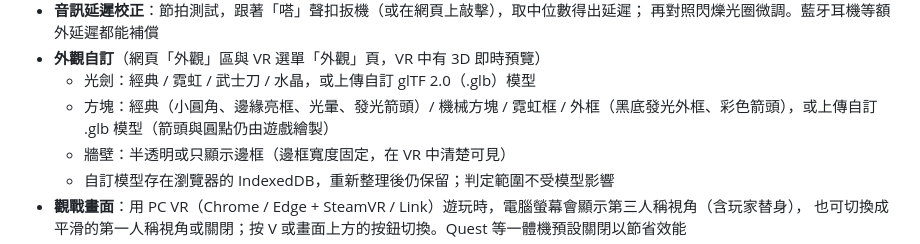
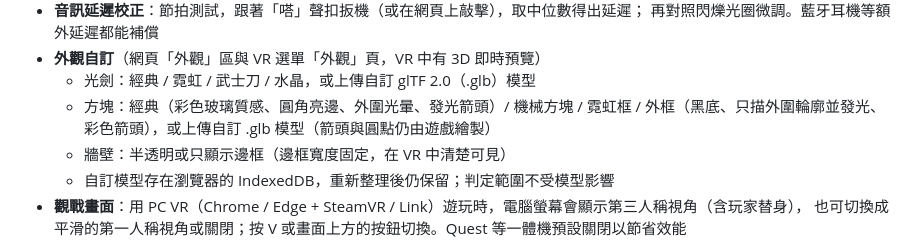
Before and after one commit to kevinchen-pimq/report-ppt, a Markdown page: README.md, the part around the change. Rendered like a GitHub page.

Commit message:
README: describe the glass classic notes and silhouette outline notes
Co-Authored-By: Claude Opus 5.5 <noreply@anthropic.com>
Claude-Session: https://claude.ai/code/session_01B4anvN661ZBgWUqDcAg8Jj

```diff
--- a/README.md
+++ b/README.md
@@ -36,7 +36,7 @@
   再對照閃爍光圈微調。藍牙耳機等額外延遲都能補償
 - **外觀自訂**（網頁「外觀」區與 VR 選單「外觀」頁，VR 中有 3D 即時預覽）
   - 光劍：經典 / 霓虹 / 武士刀 / 水晶，或上傳自訂 glTF 2.0（.glb）模型
-  - 方塊：經典（小圓角、邊緣亮框、光暈、發光箭頭）/ 機械方塊 / 霓虹框 / 外框（黑底發光外框、彩色箭頭），或上傳自訂 .glb 模型（箭頭與圓點仍由遊戲繪製）
+  - 方塊：經典（彩色玻璃質感、圓角亮邊、外圍光暈、發光箭頭）/ 機械方塊 / 霓虹框 / 外框（黑底、只描外圍輪廓並發光、彩色箭頭），或上傳自訂 .glb 模型（箭頭與圓點仍由遊戲繪製）
   - 牆壁：半透明或只顯示邊框（邊框寬度固定，在 VR 中清楚可見）
   - 自訂模型存在瀏覽器的 IndexedDB，重新整理後仍保留；判定範圍不受模型影響
 - **觀戰畫面**：用 PC VR（Chrome / Edge + SteamVR / Link）遊玩時，電腦螢幕會顯示第三人稱視角（含玩家替身），
```
